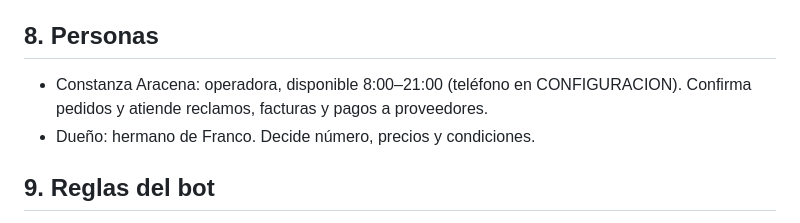
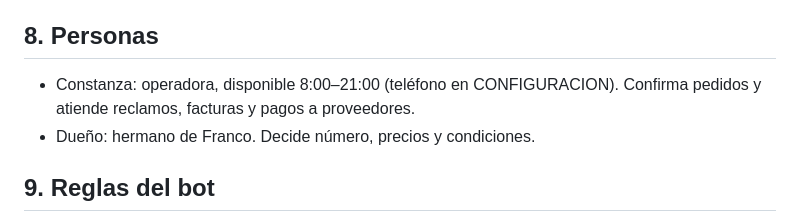
Before and after one commit to francorodriguezt/Brunen-chatbot, a Markdown page: docs/conocimiento_brunen.md, the part around the change. Drawn GitHub-style.

Commit message:
Quita el apellido de la operadora de los documentos públicos
Se anota en D15; el apellido sigue en el historial de git hasta que se decida si se
reescribe.

Co-Authored-By: Claude Sonnet 5.5 <noreply@anthropic.com>

```diff
--- a/docs/conocimiento_brunen.md
+++ b/docs/conocimiento_brunen.md
@@ -64,7 +64,7 @@ Fuente de verdad del negocio. Se actualiza al cierre de cada sesión.
 - Puede ser antes o después de la entrega. El bot nunca bloquea un pedido por falta de pago.
 
 ## 8. Personas
-- Constanza Aracena: operadora, disponible 8:00–21:00 (teléfono en CONFIGURACION). Confirma pedidos y atiende reclamos, facturas y pagos a proveedores.
+- Constanza: operadora, disponible 8:00–21:00 (teléfono en CONFIGURACION). Confirma pedidos y atiende reclamos, facturas y pagos a proveedores.
 - Dueño: hermano de Franco. Decide número, precios y condiciones.
 
 ## 9. Reglas del bot
```
Also changed, not shown: docs/DECISIONES.md (+1 -0 lines).
